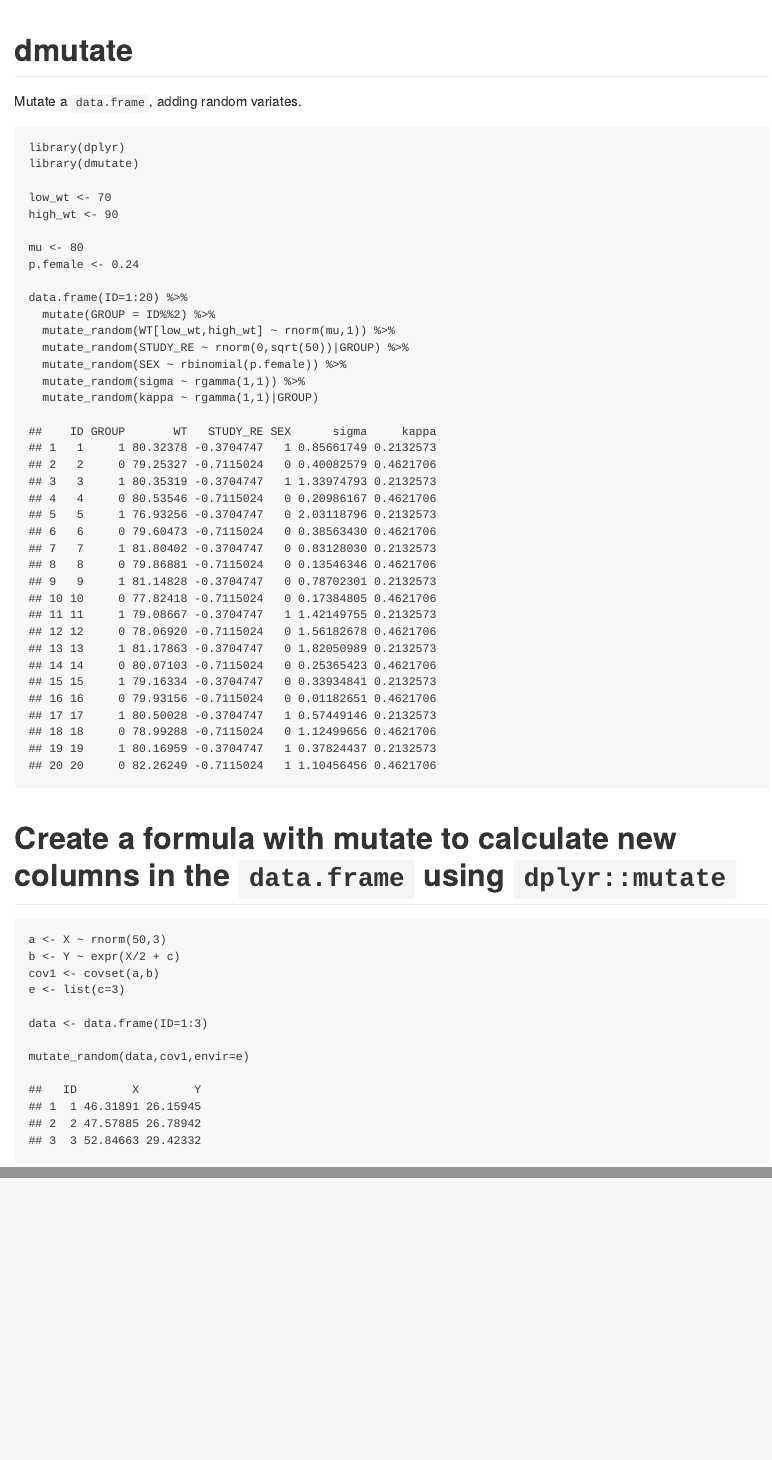
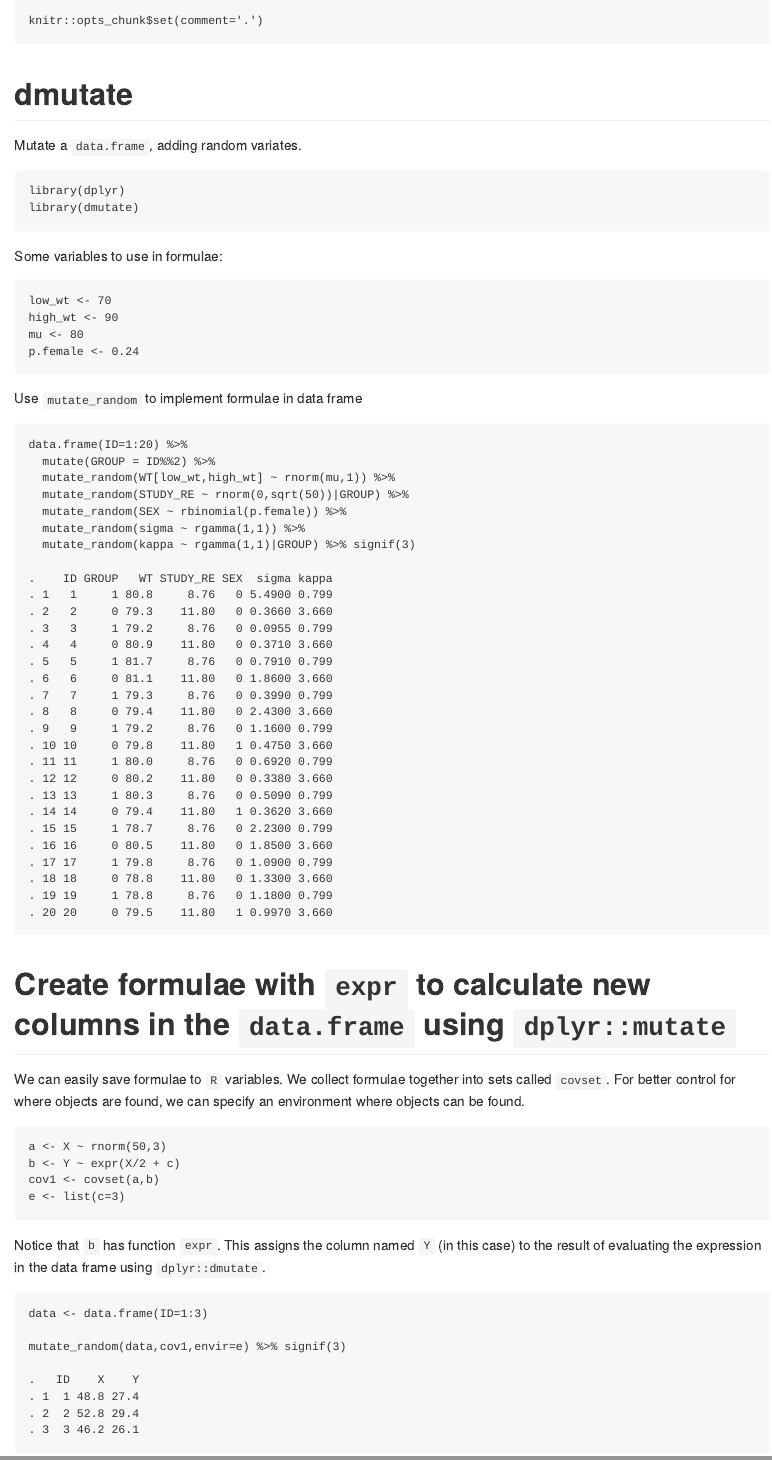
Before and after one commit to kylebaron/dmutate, an R Markdown document (README.Rmd): the page in a window 1100 px wide, from its top, and a second part further down, joined at a grey line. The pictures show the output file README.md that the author committed with the source, drawn offline in the style of GitHub.

Commit message:
fill out README

````diff
--- a/README.Rmd
+++ b/README.Rmd
@@ -1,6 +1,11 @@
 ---
 output: md_document
 ---
+
+```{r}
+knitr::opts_chunk$set(comment='.')
+```
+
 
 
 # dmutate
@@ -11,18 +16,17 @@ library(dplyr)
 library(dmutate)
 ```
 
+
+
+Some variables to use in formulae:
 ```{r, message=FALSE}
 low_wt <- 70
 high_wt <- 90
-```
-
-
-```{r, message=FALSE}
 mu <- 80
 p.female <- 0.24
 ```
 
-
+Use `mutate_random` to implement formulae in data frame
 ```{r, message=FALSE}
 data.frame(ID=1:20) %>%
   mutate(GROUP = ID%%2) %>%
@@ -30,12 +34,17 @@ data.frame(ID=1:20) %>%
   mutate_random(STUDY_RE ~ rnorm(0,sqrt(50))|GROUP) %>%
   mutate_random(SEX ~ rbinomial(p.female)) %>%
   mutate_random(sigma ~ rgamma(1,1)) %>%
-  mutate_random(kappa ~ rgamma(1,1)|GROUP)
+  mutate_random(kappa ~ rgamma(1,1)|GROUP) %>% signif(3)
 
 ```
 
 
-# Create a formula with mutate to calculate new columns in the `data.frame` using `dplyr::mutate`
+# Create formulae with `expr` to calculate new columns in the `data.frame` using `dplyr::mutate`
+
+We can easily save formulae to `R` variables.  We collect formulae together into sets called `covset`.  For better control for
+where objects are found, we can specify an environment where objects can be found.
+
+
 
 ```{r}
 a <- X ~ rnorm(50,3)
@@ -44,8 +53,11 @@ cov1 <- covset(a,b)
 e <- list(c=3)
 ```
 
+Notice that `b` has function `expr`.  This assigns the column named `Y` (in this case) to the result of evaluating the
+expression in the data frame using `dplyr::dmutate`.
+
 ```{r}
 data <- data.frame(ID=1:3)
 
-mutate_random(data,cov1,envir=e)
+mutate_random(data,cov1,envir=e) %>% signif(3)
 ```
````
Also changed, not shown: README.md.
